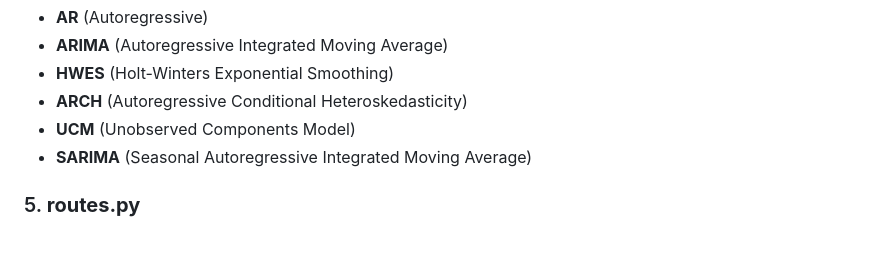
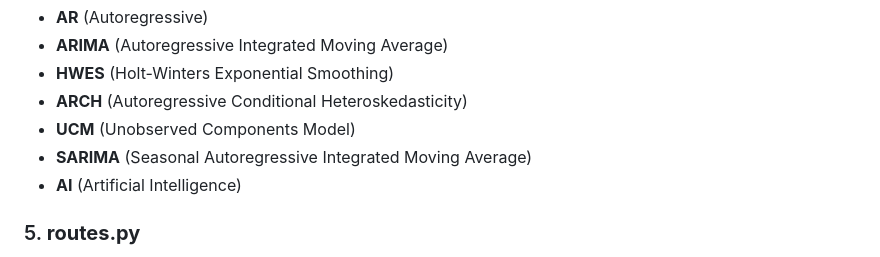
Before and after one commit to doganparlak/AiDea, a Markdown page: README.md, the part around the change. Drawn GitHub-style.

```diff
--- a/README.md
+++ b/README.md
@@ -27,6 +27,7 @@ In **models.py**, you’ll find the implementation of various financial models u
 - **ARCH** (Autoregressive Conditional Heteroskedasticity)
 - **UCM** (Unobserved Components Model)
 - **SARIMA** (Seasonal Autoregressive Integrated Moving Average)
+- **AI** (Artificial Intelligence)
 
 ### 5. **routes.py**
 The **routes.py** file manages the communication between the frontend and backend of the application. It defines routes and handlers, ensuring that user interactions are processed and reflected in the web application efficiently.
```
